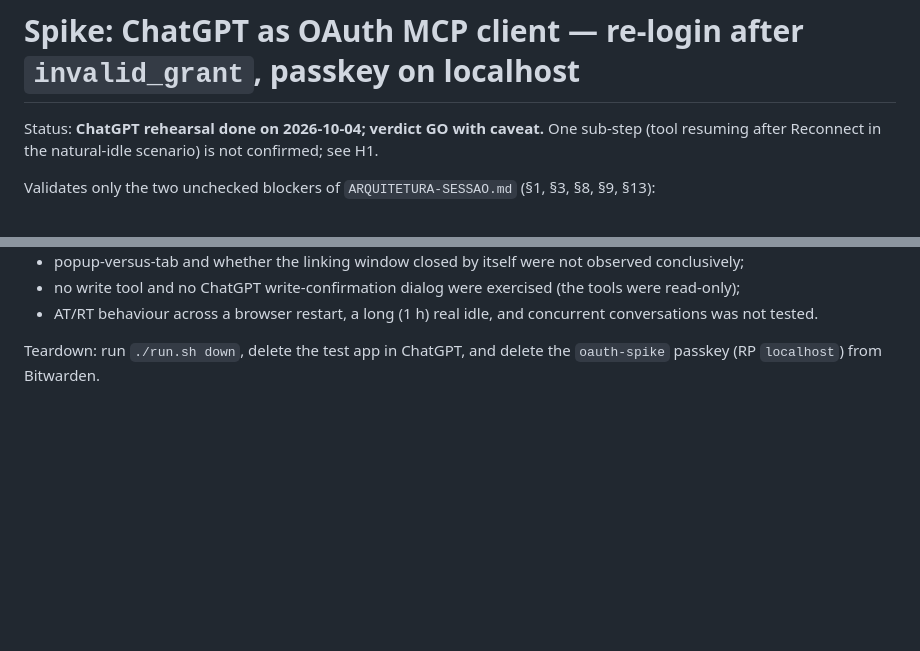
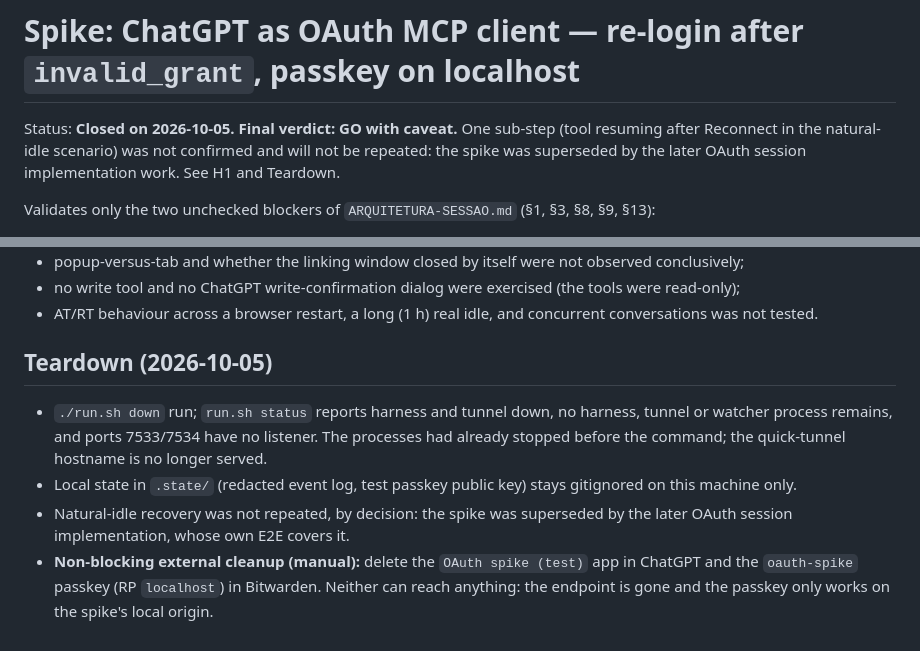
Before and after one commit to marcuscastelo/t3-connector, a Markdown page: spike/chatgpt-oauth/RESULTADO.md, 2 parts joined by grey strips. Drawn GitHub-style; blank space fills up the shorter version.

Commit message:
Spike: record teardown and close with final GO-with-caveat verdict
Co-Authored-By: Claude Opus 5.5 (1M context) <noreply@anthropic.com>

```diff
--- a/spike/chatgpt-oauth/RESULTADO.md
+++ b/spike/chatgpt-oauth/RESULTADO.md
@@ -1,6 +1,6 @@
 # Spike: ChatGPT as OAuth MCP client — re-login after `invalid_grant`, passkey on localhost
 
-Status: **ChatGPT rehearsal done on 2026-10-04; verdict GO with caveat.** One sub-step (tool resuming after Reconnect in the natural-idle scenario) is not confirmed; see H1.
+Status: **Closed on 2026-10-05. Final verdict: GO with caveat.** One sub-step (tool resuming after Reconnect in the natural-idle scenario) was not confirmed and will not be repeated: the spike was superseded by the later OAuth session implementation work. See H1 and Teardown.
 
 Validates only the two unchecked blockers of `ARQUITETURA-SESSAO.md` (§1, §3, §8, §9, §13):
 
@@ -143,4 +143,9 @@ Limits of this evidence:
 - no write tool and no ChatGPT write-confirmation dialog were exercised (the tools were read-only);
 - AT/RT behaviour across a browser restart, a long (1 h) real idle, and concurrent conversations was not tested.
 
-Teardown: run `./run.sh down`, delete the test app in ChatGPT, and delete the `oauth-spike` passkey (RP `localhost`) from Bitwarden.
+## Teardown (2026-10-05)
+
+- `./run.sh down` run; `run.sh status` reports harness and tunnel down, no harness, tunnel or watcher process remains, and ports 7533/7534 have no listener. The processes had already stopped before the command; the quick-tunnel hostname is no longer served.
+- Local state in `.state/` (redacted event log, test passkey public key) stays gitignored on this machine only.
+- Natural-idle recovery was not repeated, by decision: the spike was superseded by the later OAuth session implementation, whose own E2E covers it.
+- **Non-blocking external cleanup (manual):** delete the `OAuth spike (test)` app in ChatGPT and the `oauth-spike` passkey (RP `localhost`) in Bitwarden. Neither can reach anything: the endpoint is gone and the passkey only works on the spike's local origin.
```
